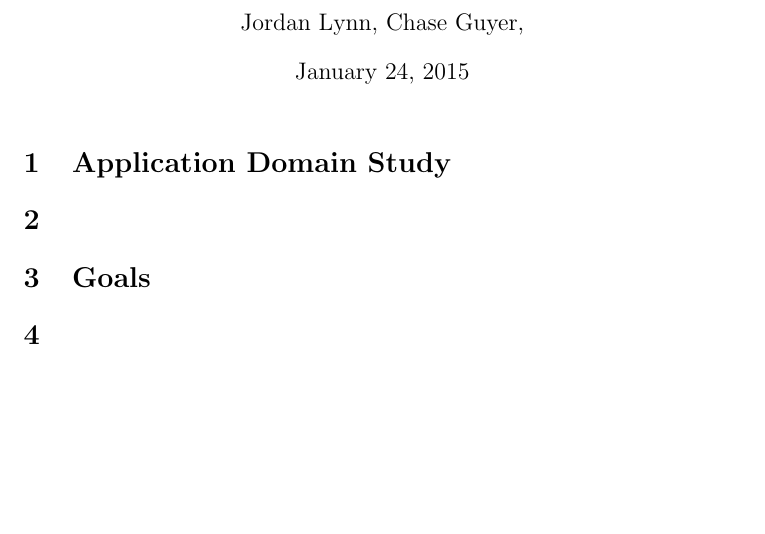
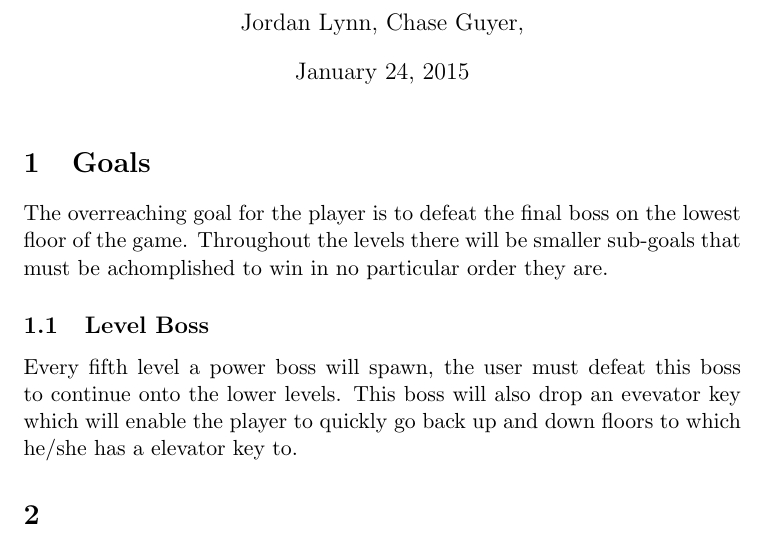
Before and after one commit to dora0426/Latex383, a LaTeX document (latexProject.tex): part of the page, cut so that both start at the same text, the shorter picture padded with empty space. Compiled offline with pdfLaTeX.

Commit message:
Added file to remove for makefile, wrote some of goals section

```diff
--- a/latexProject.tex
+++ b/latexProject.tex
@@ -1,17 +1,16 @@
 \documentclass[11pt]{article}
 
+\title{Dungeon Runner, team 4}
+\author{Jordan Lynn, Chase Guyer, }
+
 \begin{document}
-    \title{Dungeon Runner, team 4}
-    \author{Jordan Lynn, Chase Guyer, }
 
-    \date{\today}
     \maketitle
 
-    \section{Application Domain Study}
-
-    \section{}
-
     \section{Goals}
+    The overreaching goal for the player is to defeat the final boss on the lowest floor of the game. Throughout the levels there will be smaller sub-goals that must be achomplished to win in no particular order they are.
+        \subsection{Level Boss}
+            Every fifth level a power boss will spawn, the user must defeat this boss to continue onto the lower levels. This boss will also drop an evevator key which will enable the player to quickly go back up and down floors to which he/she has a elevator key to.
 
     \section{}
 
```
Also changed, not shown: makefile.
